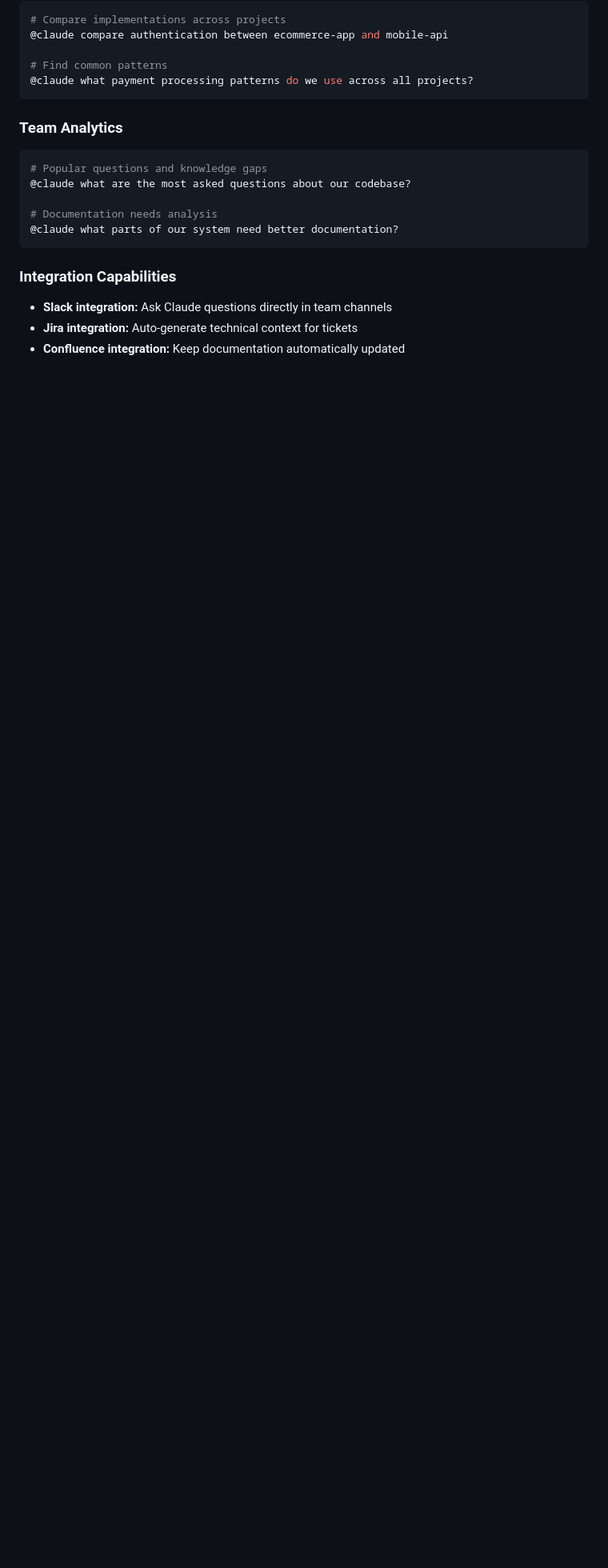
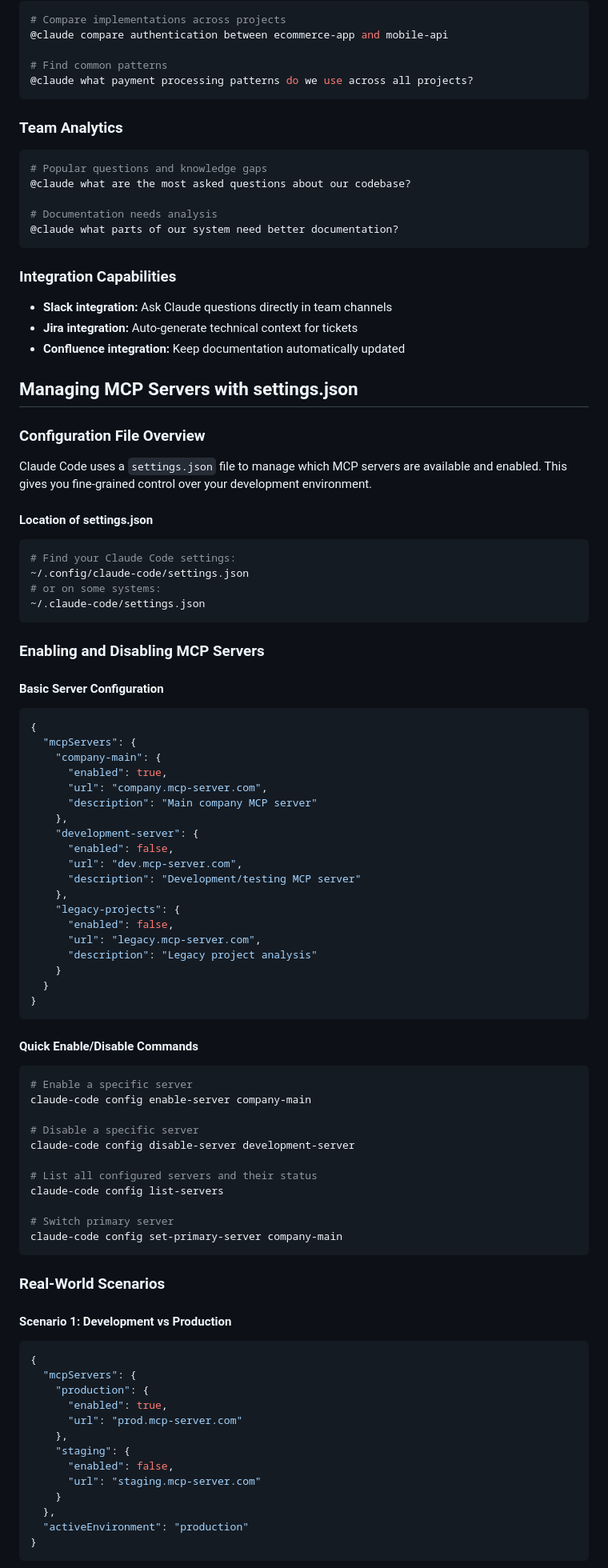
Before and after one commit to nitromike502/claude-code-training, a Markdown page: sessions/session-4.md, the part around one of its changes. Shown at 80% size. Drawn GitHub-style; blank space fills up the shorter version.

````diff
--- a/sessions/session-4.md
+++ b/sessions/session-4.md
@@ -136,3 +136,75 @@ claude-code @find "payment processing"
 - **Jira integration:** Auto-generate technical context for tickets
 - **Confluence integration:** Keep documentation automatically updated
 
+## Managing MCP Servers with settings.json
+
+### Configuration File Overview
+Claude Code uses a `settings.json` file to manage which MCP servers are available and enabled. This gives you fine-grained control over your development environment.
+
+#### Location of settings.json
+```bash
+# Find your Claude Code settings:
+~/.config/claude-code/settings.json
+# or on some systems:
+~/.claude-code/settings.json
+```
+
+### Enabling and Disabling MCP Servers
+
+#### Basic Server Configuration
+```json
+{
+  "mcpServers": {
+    "company-main": {
+      "enabled": true,
+      "url": "company.mcp-server.com",
+      "description": "Main company MCP server"
+    },
+    "development-server": {
+      "enabled": false,
+      "url": "dev.mcp-server.com",
+      "description": "Development/testing MCP server"
+    },
+    "legacy-projects": {
+      "enabled": false,
+      "url": "legacy.mcp-server.com",
+      "description": "Legacy project analysis"
+    }
+  }
+}
+```
+
+#### Quick Enable/Disable Commands
+```bash
+# Enable a specific server
+claude-code config enable-server company-main
+
+# Disable a specific server
+claude-code config disable-server development-server
+
+# List all configured servers and their status
+claude-code config list-servers
+
+# Switch primary server
+claude-code config set-primary-server company-main
+```
+
+### Real-World Scenarios
+
+#### Scenario 1: Development vs Production
+```json
+{
+  "mcpServers": {
+    "production": {
+      "enabled": true,
+      "url": "prod.mcp-server.com"
+    },
+    "staging": {
+      "enabled": false,
+      "url": "staging.mcp-server.com"
+    }
+  },
+  "activeEnvironment": "production"
+}
+```
+
````
Also changed, not shown: other parts of sessions/session-4.md (+98 -0 lines).
